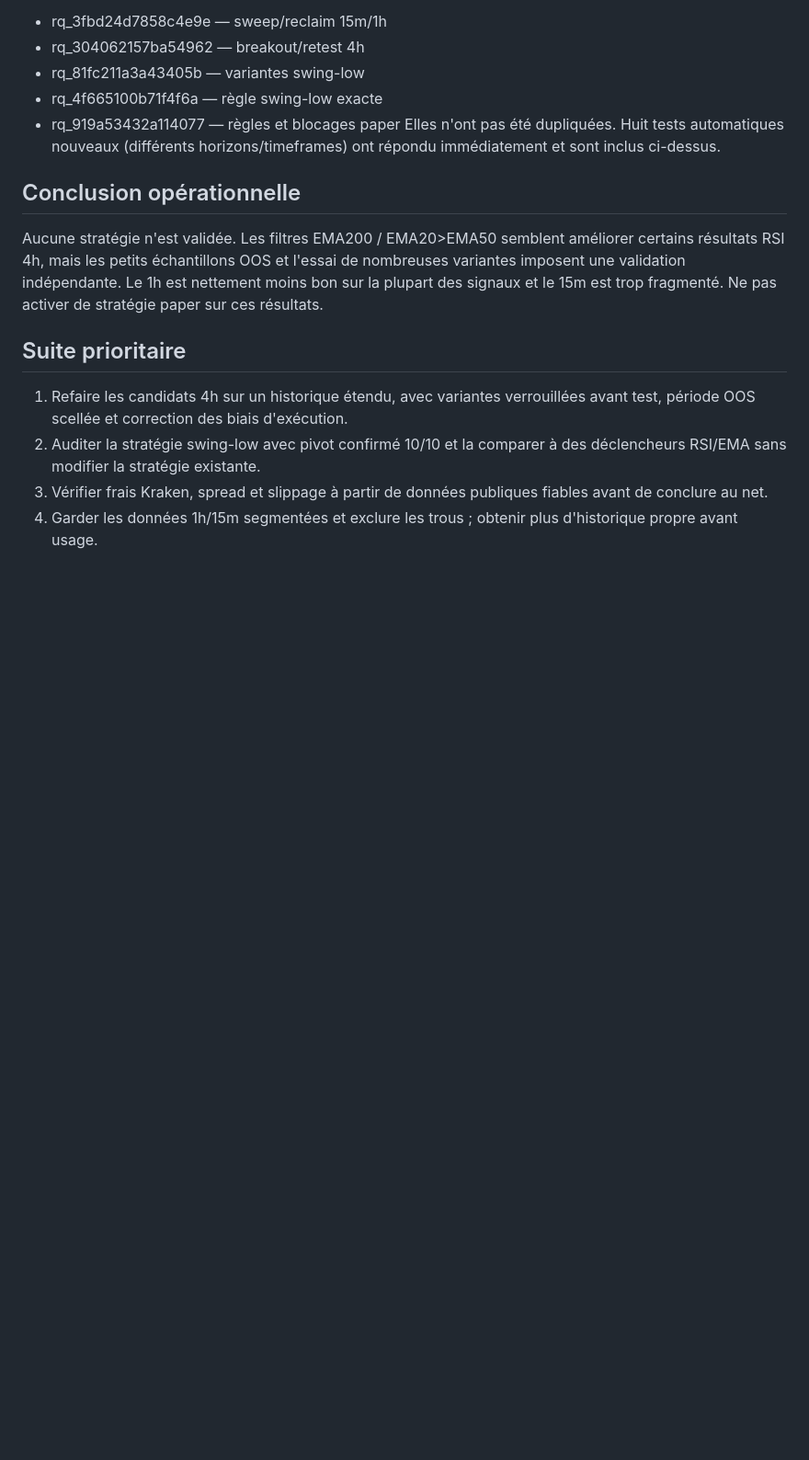
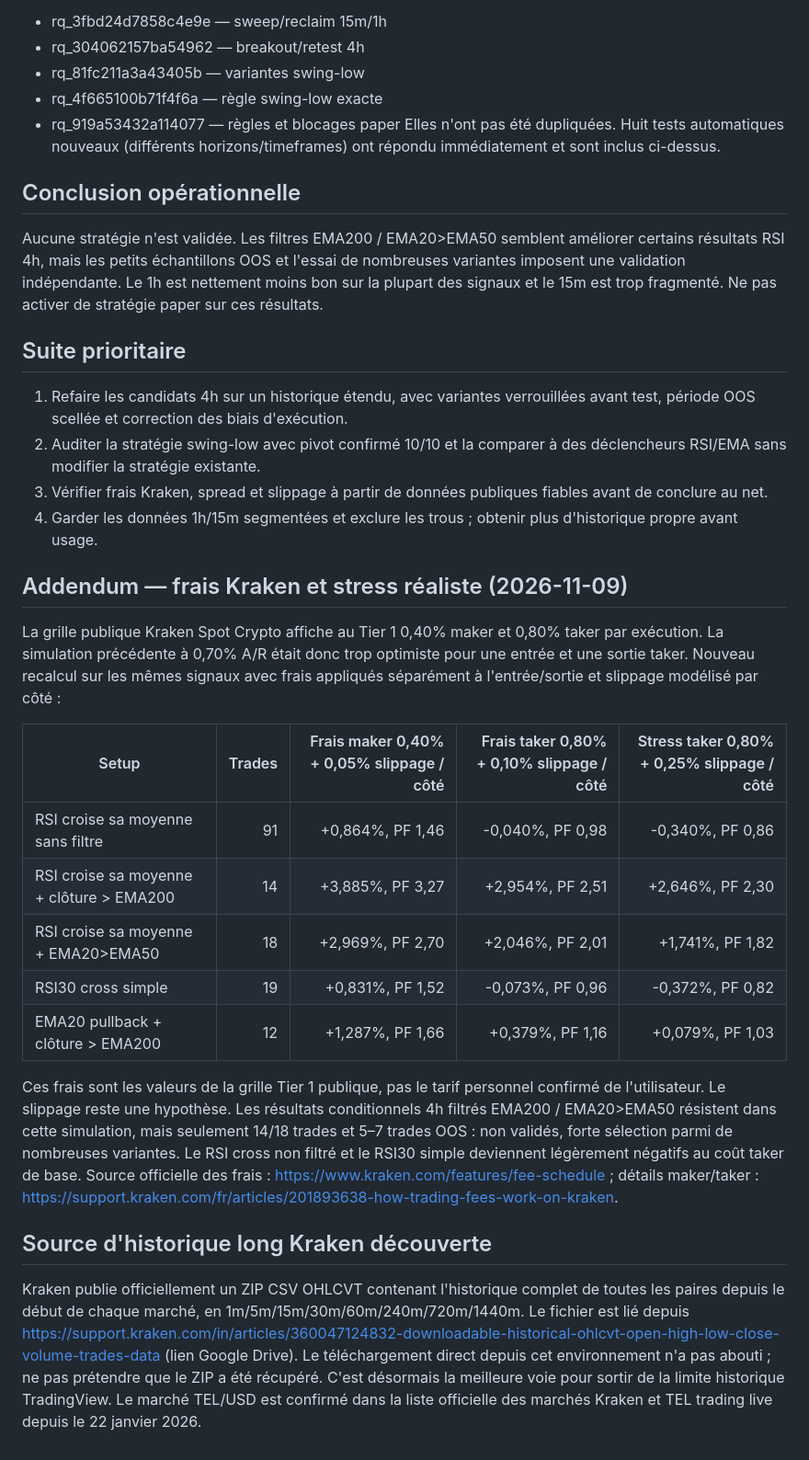
Before and after one commit to khalidd692/telcoin-trading-intelligence99, a Markdown page: research/EXPLORATION_SIMULTANEE_MULTI_SIGNaux_TF_2026-11-09.md, the part around the change. Shown at 92% size. GitHub-like rendering; blank space fills up the shorter version.

Commit message:
research: add Kraken fee-aware sensitivity and historical archive source

```diff
--- a/research/EXPLORATION_SIMULTANEE_MULTI_SIGNaux_TF_2026-11-09.md
+++ b/research/EXPLORATION_SIMULTANEE_MULTI_SIGNaux_TF_2026-11-09.md
@@ -94,3 +94,20 @@ Aucune stratégie n'est validée. Les filtres EMA200 / EMA20>EMA50 semblent amé
 2. Auditer la stratégie swing-low avec pivot confirmé 10/10 et la comparer à des déclencheurs RSI/EMA sans modifier la stratégie existante.
 3. Vérifier frais Kraken, spread et slippage à partir de données publiques fiables avant de conclure au net.
 4. Garder les données 1h/15m segmentées et exclure les trous ; obtenir plus d'historique propre avant usage.
+
+
+## Addendum — frais Kraken et stress réaliste (2026-11-09)
+La grille publique Kraken Spot Crypto affiche au Tier 1 0,40% maker et 0,80% taker par exécution. La simulation précédente à 0,70% A/R était donc trop optimiste pour une entrée et une sortie taker. Nouveau recalcul sur les mêmes signaux avec frais appliqués séparément à l'entrée/sortie et slippage modélisé par côté :
+
+| Setup | Trades | Frais maker 0,40% + 0,05% slippage / côté | Frais taker 0,80% + 0,10% slippage / côté | Stress taker 0,80% + 0,25% slippage / côté |
+|---|---:|---:|---:|---:|
+| RSI croise sa moyenne sans filtre | 91 | +0,864%, PF 1,46 | -0,040%, PF 0,98 | -0,340%, PF 0,86 |
+| RSI croise sa moyenne + clôture > EMA200 | 14 | +3,885%, PF 3,27 | +2,954%, PF 2,51 | +2,646%, PF 2,30 |
+| RSI croise sa moyenne + EMA20>EMA50 | 18 | +2,969%, PF 2,70 | +2,046%, PF 2,01 | +1,741%, PF 1,82 |
+| RSI30 cross simple | 19 | +0,831%, PF 1,52 | -0,073%, PF 0,96 | -0,372%, PF 0,82 |
+| EMA20 pullback + clôture > EMA200 | 12 | +1,287%, PF 1,66 | +0,379%, PF 1,16 | +0,079%, PF 1,03 |
+
+Ces frais sont les valeurs de la grille Tier 1 publique, pas le tarif personnel confirmé de l'utilisateur. Le slippage reste une hypothèse. Les résultats conditionnels 4h filtrés EMA200 / EMA20>EMA50 résistent dans cette simulation, mais seulement 14/18 trades et 5–7 trades OOS : non validés, forte sélection parmi de nombreuses variantes. Le RSI cross non filtré et le RSI30 simple deviennent légèrement négatifs au coût taker de base. Source officielle des frais : https://www.kraken.com/features/fee-schedule ; détails maker/taker : https://support.kraken.com/fr/articles/201893638-how-trading-fees-work-on-kraken.
+
+## Source d'historique long Kraken découverte
+Kraken publie officiellement un ZIP CSV OHLCVT contenant l'historique complet de toutes les paires depuis le début de chaque marché, en 1m/5m/15m/30m/60m/240m/720m/1440m. Le fichier est lié depuis https://support.kraken.com/in/articles/360047124832-downloadable-historical-ohlcvt-open-high-low-close-volume-trades-data (lien Google Drive). Le téléchargement direct depuis cet environnement n'a pas abouti ; ne pas prétendre que le ZIP a été récupéré. C'est désormais la meilleure voie pour sortir de la limite historique TradingView. Le marché TEL/USD est confirmé dans la liste officielle des marchés Kraken et TEL trading live depuis le 22 janvier 2026.
```
